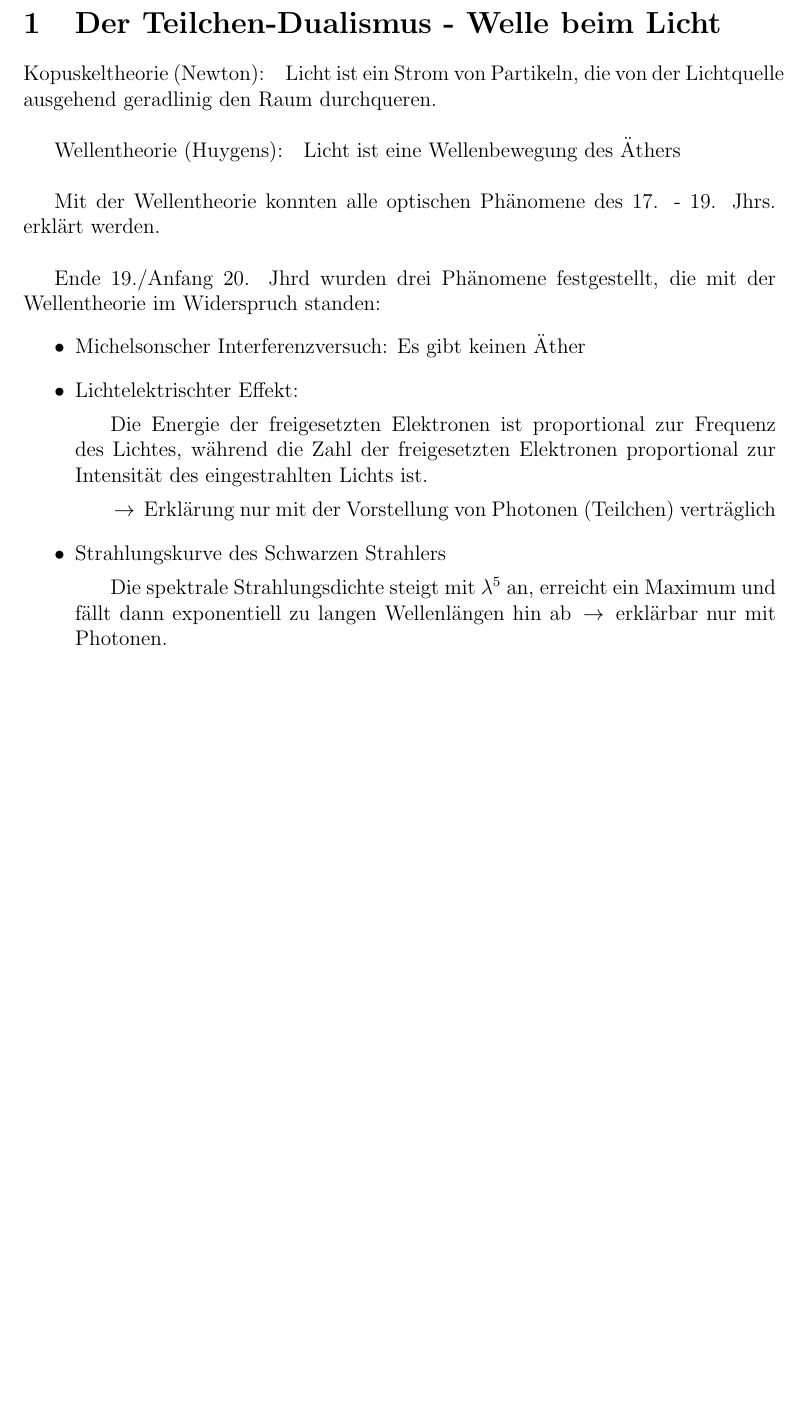
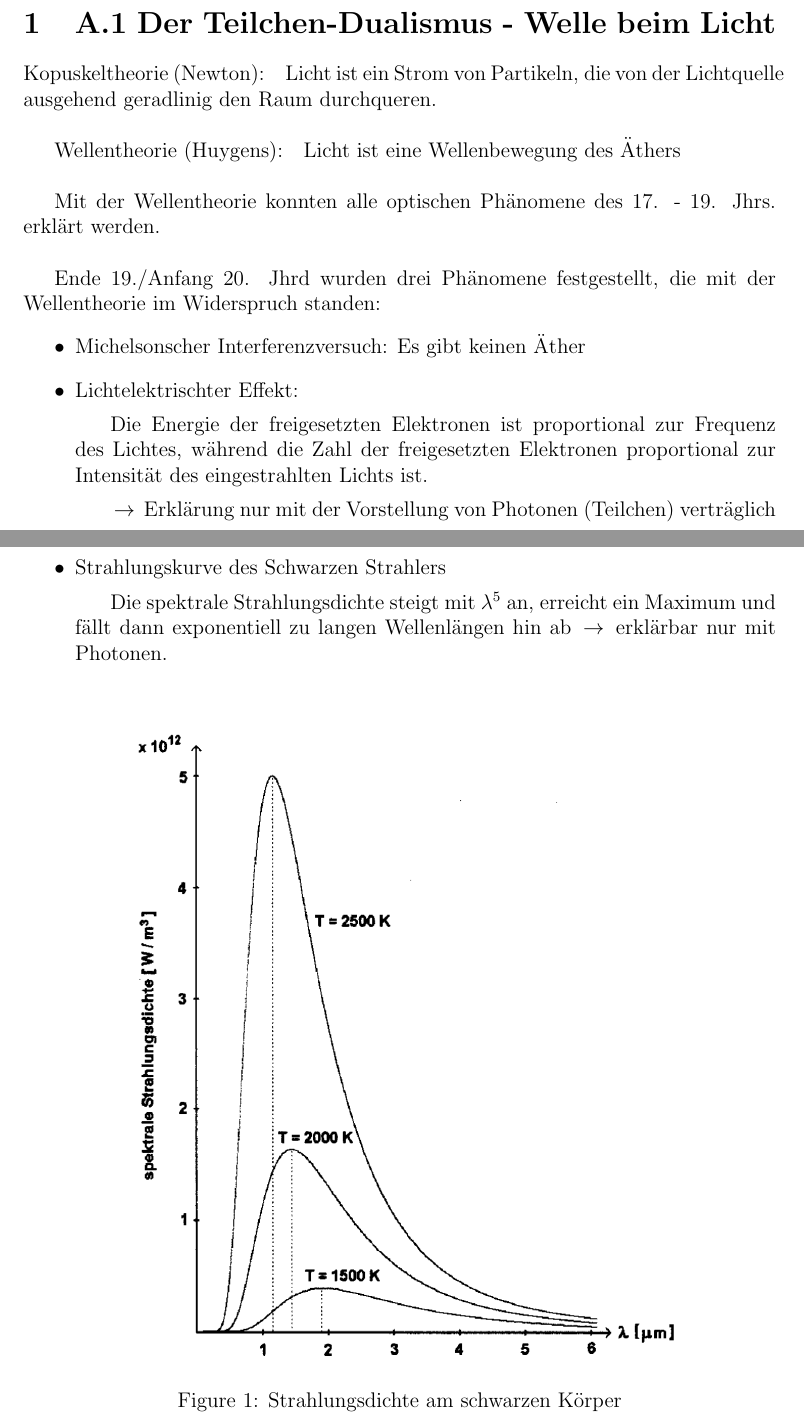
Before and after one commit to Delta-VII/PhysikZusammenfassung, a LaTeX document (physik.tex, which reads sections/A1.tex): part of page 3 of 3 before the commit and two parts of pages 3 and 4 of 4 after it, the two joined at a grey line, cut so that both start at the same text, the shorter picture padded with empty space. Compiled offline with pdfLaTeX.

Commit message:
Chapter A1 finished

```diff
--- a/physik.tex
+++ b/physik.tex
@@ -2,6 +2,7 @@
 \usepackage{import}
 \usepackage{tabto}
 \usepackage[a4paper, left= 2cm, textwidth=15cm]{geometry}
+\usepackage{graphicx}
 
 \begin{document}
     \import{sections/}{title.tex}
--- a/sections/A1.tex
+++ b/sections/A1.tex
@@ -1,4 +1,4 @@
-\section{Der Teilchen-Dualismus - Welle beim Licht}
+\section{A.1 Der Teilchen-Dualismus - Welle beim Licht}
 
 Kopuskeltheorie (Newton):\quad Licht ist ein Strom von Partikeln, die von der Lichtquelle ausgehend geradlinig den Raum durchqueren.\\
 
@@ -16,3 +18,10 @@ Ende 19./Anfang 20. Jhrd wurden drei Phänomene festgestellt, die mit der Wellen
     \item Strahlungskurve des Schwarzen Strahlers
         \subitem Die spektrale Strahlungsdichte steigt mit $\lambda^5$ an, erreicht ein Maximum und fällt dann exponentiell zu langen Wellenlängen hin ab $\,\to\,$ erklärbar nur mit Photonen.
 \end{itemize}
+
+\begin{figure}[h]
+    \centering
+    \includegraphics[width=0.75\textwidth]{media/strahlungsdichte_schwarzer_körper.png}
+    \caption{Strahlungsdichte am schwarzen Körper}
+    \label{fig:meine-grafik}
+   \end{figure}
```
Also changed, not shown: media/strahlungsdichte_schwarzer_körper.png (added), physik.pdf, sections/A1.tex (2 more changed lines), 6 other files.
